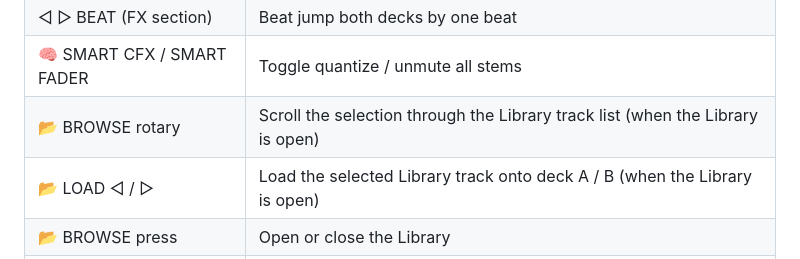
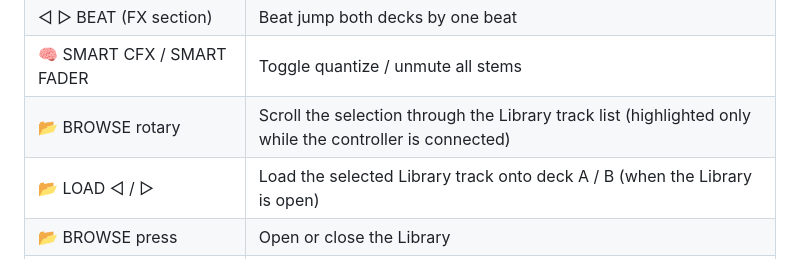
Before and after one commit to GianfrancoPiazzolla/VibeDJ, a Markdown page: README.md, the part around the change. GitHub-like rendering.

Commit message:
Clarify BROWSE rotary functionality in README
Updated the BROWSE rotary description to clarify its functionality when the controller is connected.

```diff
--- a/README.md
+++ b/README.md
@@ -291,7 +291,7 @@ Press **FLX4** in the top bar to connect a **Pioneer DDJ-FLX4** over USB (Web MI
 | 🎛️ FX CH / SELECT / ON / LEVEL | CH1 / CH2 picks the deck targeted by FX SELECT, ON toggles its effect, LEVEL sets the shared depth |
 | ◁ ▷ BEAT (FX section) | Beat jump both decks by one beat |
 | 🧠 SMART CFX / SMART FADER | Toggle quantize / unmute all stems |
-| 📂 BROWSE rotary | Scroll the selection through the Library track list (when the Library is open) |
+| 📂 BROWSE rotary | Scroll the selection through the Library track list (highlighted only while the controller is connected) |
 | 📂 LOAD ◁ / ▷ | Load the selected Library track onto deck A / B (when the Library is open) |
 | 📂 BROWSE press | Open or close the Library |
 | 💡 LEDs | Play, cue, sync, loops, PFL, pad modes, pads, effects and master cue follow the app |
```
